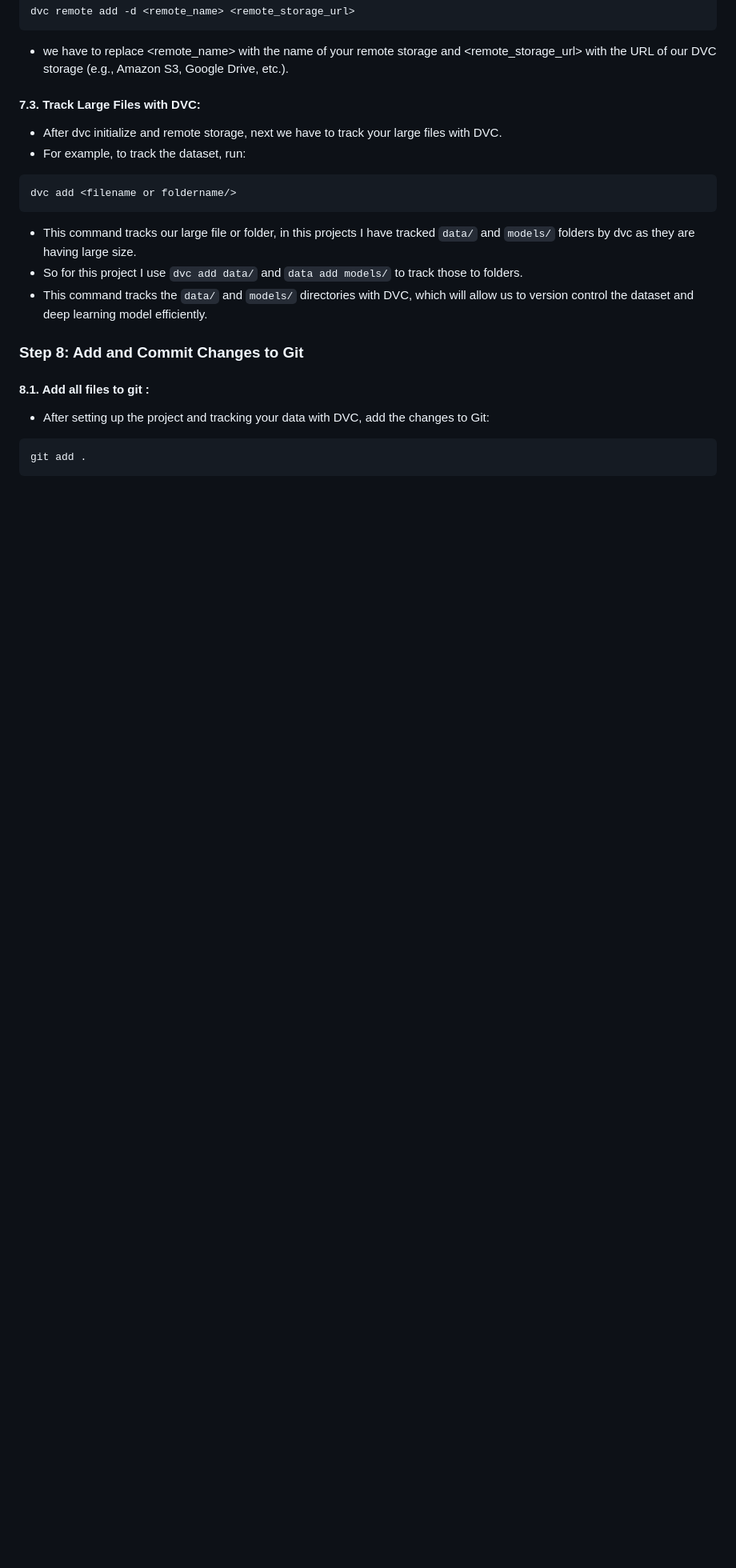
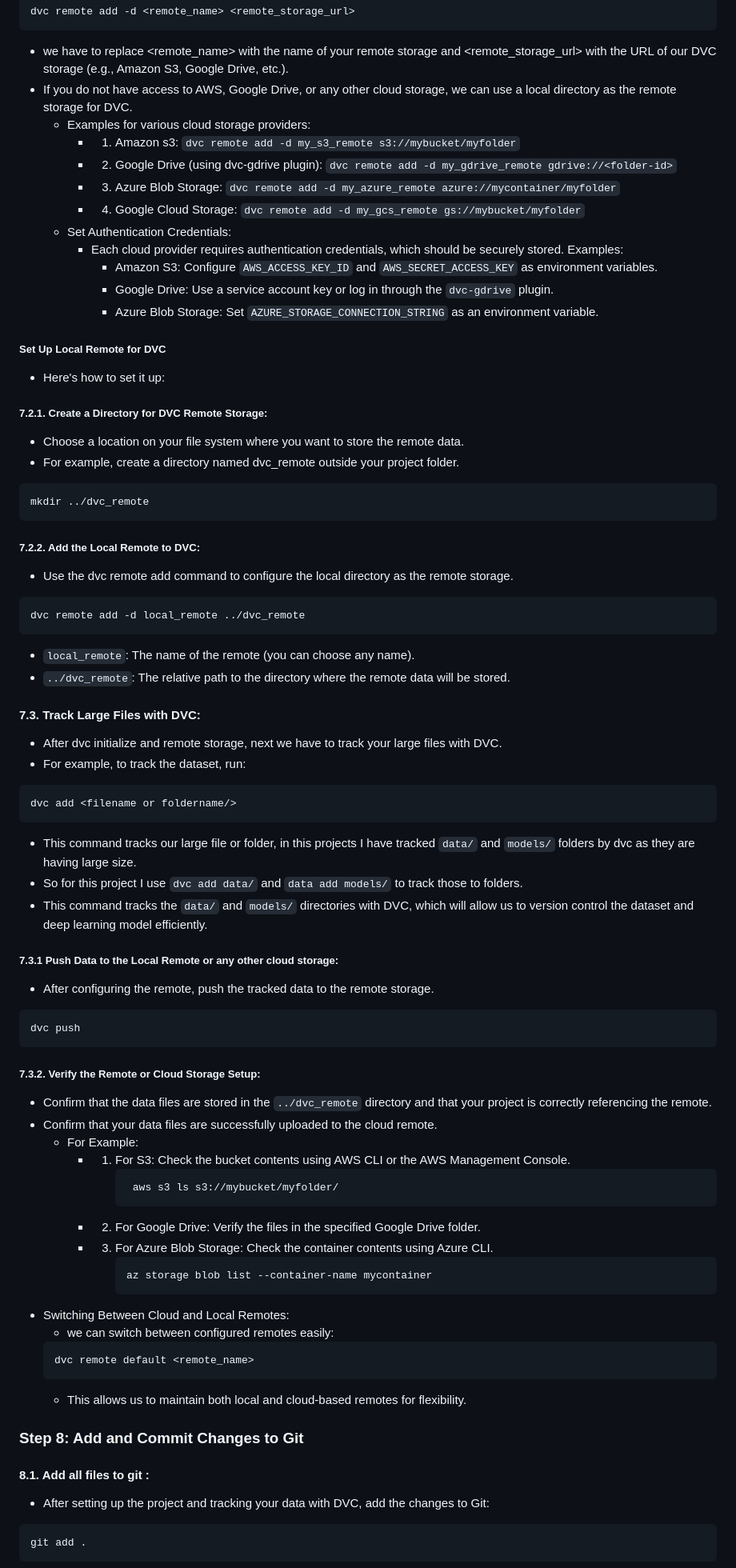
Before and after one commit to anand2797/angry_relaxed_images_classification, a Markdown page: README.md, the part around one of its changes. Shown at 80% size. GitHub-like rendering; blank space fills up the shorter version.

````diff
--- a/README.md
+++ b/README.md
@@ -164,6 +172,36 @@ dvc init
 dvc remote add -d <remote_name> <remote_storage_url>
 ```
 - we have to replace <remote_name> with the name of your remote storage and <remote_storage_url> with the URL of our DVC storage (e.g., Amazon S3, Google Drive, etc.).
+- If you do not have access to AWS, Google Drive, or any other cloud storage, we can use a local directory as the remote storage for DVC.
+   - Examples for various cloud storage providers:
+      - 1. Amazon s3:  `dvc remote add -d my_s3_remote s3://mybucket/myfolder`
+      - 2. Google Drive (using dvc-gdrive plugin): `dvc remote add -d my_gdrive_remote gdrive://<folder-id>`
+      - 3. Azure Blob Storage: `dvc remote add -d my_azure_remote azure://mycontainer/myfolder`
+      - 4. Google Cloud Storage: `dvc remote add -d my_gcs_remote gs://mybucket/myfolder`
+   -  Set Authentication Credentials:
+      - Each cloud provider requires authentication credentials, which should be securely stored. Examples:
+           - Amazon S3: Configure `AWS_ACCESS_KEY_ID` and `AWS_SECRET_ACCESS_KEY` as environment variables.
+           - Google Drive: Use a service account key or log in through the `dvc-gdrive` plugin.
+           - Azure Blob Storage: Set `AZURE_STORAGE_CONNECTION_STRING` as an environment variable.
+#####  Set Up Local Remote for DVC
+- Here's how to set it up:
+##### 7.2.1. Create a Directory for DVC Remote Storage:
+- Choose a location on your file system where you want to store the remote data.
+- For example, create a directory named dvc_remote outside your project folder.
+```
+mkdir ../dvc_remote
+```
+##### 7.2.2. Add the Local Remote to DVC:
+- Use the dvc remote add command to configure the local directory as the remote storage.
+```
+dvc remote add -d local_remote ../dvc_remote
+```
+- `local_remote`: The name of the remote (you can choose any name).
+- `../dvc_remote`: The relative path to the directory where the remote data will be stored.
+
+
+
+
 
 #### 7.3. Track Large Files with DVC:
 - After dvc initialize and remote storage, next we have to track your large files with DVC.
@@ -174,6 +212,31 @@ dvc add <filename or foldername/>
 - This command tracks our large file or folder, in this projects I have tracked `data/` and `models/` folders by dvc as they are having large size.
 - So for this project I use `dvc add data/` and `data add models/` to track those to folders.
 - This command tracks the `data/` and `models/` directories with DVC, which will allow us to version control the dataset and deep learning model efficiently.
+
+##### 7.3.1 Push Data to the Local Remote or any other cloud storage:
+- After configuring the remote, push the tracked data to the remote storage.
+```
+dvc push
+```
+##### 7.3.2. Verify the Remote or Cloud Storage Setup:
+- Confirm that the data files are stored in the `../dvc_remote` directory and that your project is correctly referencing the remote.
+- Confirm that your data files are successfully uploaded to the cloud remote.
+    - For Example:
+       - 1. For S3: Check the bucket contents using AWS CLI or the AWS Management Console.
+            ```
+             aws s3 ls s3://mybucket/myfolder/
+            ```
+       - 2. For Google Drive: Verify the files in the specified Google Drive folder.
+       - 3. For Azure Blob Storage: Check the container contents using Azure CLI.
+            ```
+            az storage blob list --container-name mycontainer
+            ```
+- Switching Between Cloud and Local Remotes:
+    - we can switch between configured remotes easily:
+    ```
+    dvc remote default <remote_name>
+    ```
+    - This allows us to maintain both local and cloud-based remotes for flexibility.
 
 ### Step 8: Add and Commit Changes to Git
 #### 8.1. Add all files to git :
````
Also changed, not shown: other parts of README.md (+30 -6 lines).
